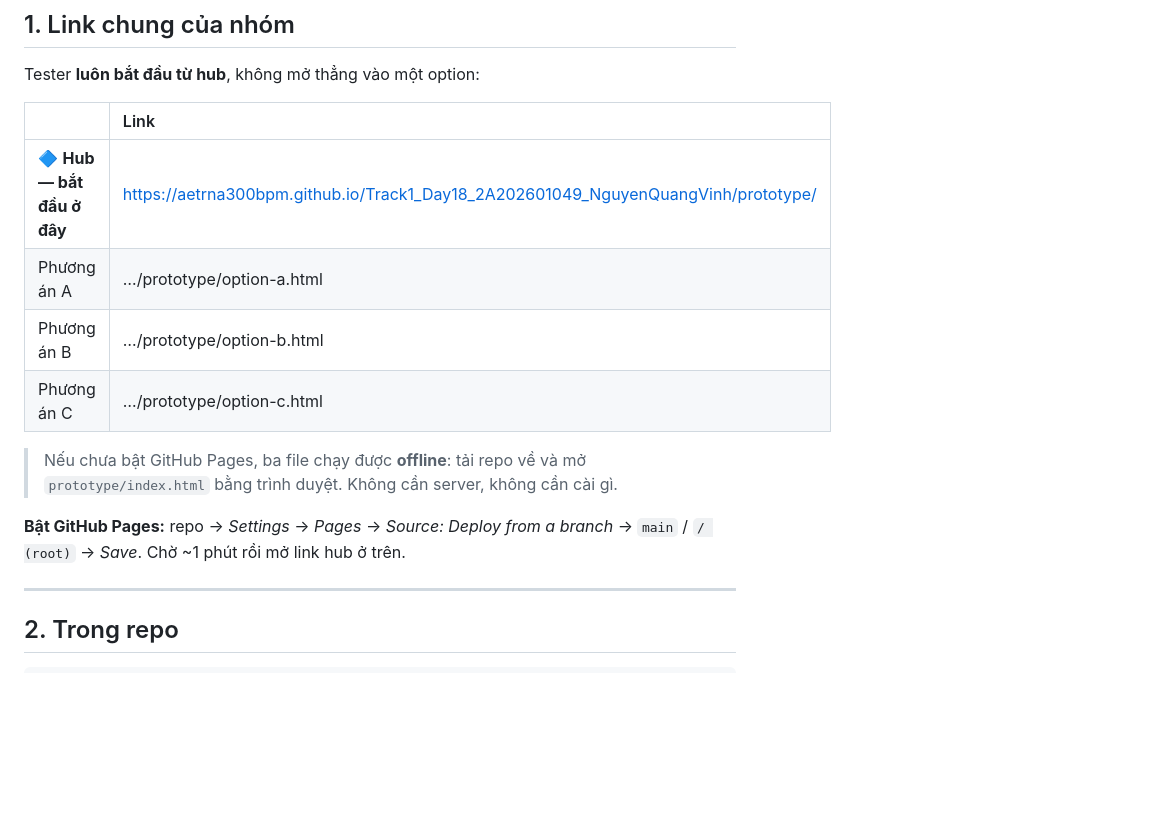
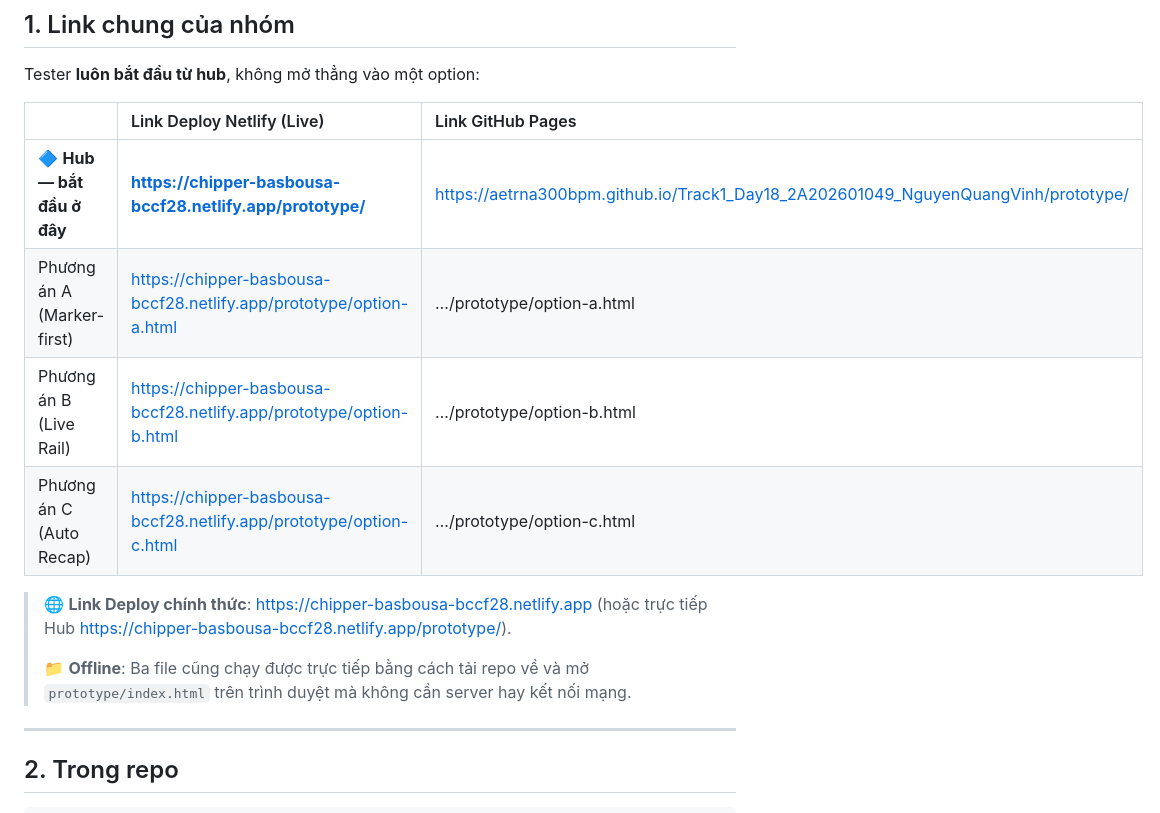
Before and after one commit to aetrna300bpm/Track1_Day18_2A202601049_NguyenQuangVinh, a Markdown page: prototype-link.md, the part around the change. Drawn GitHub-style; blank space fills up the shorter version.

```diff
--- a/prototype-link.md
+++ b/prototype-link.md
@@ -9,16 +9,16 @@ Ba micro-prototype dùng chung một bài học, một content fixture và một
 
 Tester **luôn bắt đầu từ hub**, không mở thẳng vào một option:
 
-| | Link |
-| :--- | :--- |
-| 🔷 **Hub — bắt đầu ở đây** | https://aetrna300bpm.github.io/Track1_Day18_2A202601049_NguyenQuangVinh/prototype/ |
-| Phương án A | …/prototype/option-a.html |
-| Phương án B | …/prototype/option-b.html |
-| Phương án C | …/prototype/option-c.html |
+| | Link Deploy Netlify (Live) | Link GitHub Pages |
+| :--- | :--- | :--- |
+| 🔷 **Hub — bắt đầu ở đây** | **https://chipper-basbousa-bccf28.netlify.app/prototype/** | https://aetrna300bpm.github.io/Track1_Day18_2A202601049_NguyenQuangVinh/prototype/ |
+| Phương án A (Marker-first) | https://chipper-basbousa-bccf28.netlify.app/prototype/option-a.html | …/prototype/option-a.html |
+| Phương án B (Live Rail) | https://chipper-basbousa-bccf28.netlify.app/prototype/option-b.html | …/prototype/option-b.html |
+| Phương án C (Auto Recap) | https://chipper-basbousa-bccf28.netlify.app/prototype/option-c.html | …/prototype/option-c.html |
 
-> Nếu chưa bật GitHub Pages, ba file chạy được **offline**: tải repo về và mở `prototype/index.html` bằng trình duyệt. Không cần server, không cần cài gì.
-
-**Bật GitHub Pages:** repo → *Settings* → *Pages* → *Source: Deploy from a branch* → `main` / `/ (root)` → *Save*. Chờ ~1 phút rồi mở link hub ở trên.
+> 🌐 **Link Deploy chính thức**: [https://chipper-basbousa-bccf28.netlify.app](https://chipper-basbousa-bccf28.netlify.app) (hoặc trực tiếp Hub [https://chipper-basbousa-bccf28.netlify.app/prototype/](https://chipper-basbousa-bccf28.netlify.app/prototype/)).
+>
+> 📁 **Offline**: Ba file cũng chạy được trực tiếp bằng cách tải repo về và mở `prototype/index.html` trên trình duyệt mà không cần server hay kết nối mạng.
 
 ---
 
```
Also changed, not shown: README.md (+1 -1 lines), ai-support-log.md (+7 -7 lines).
